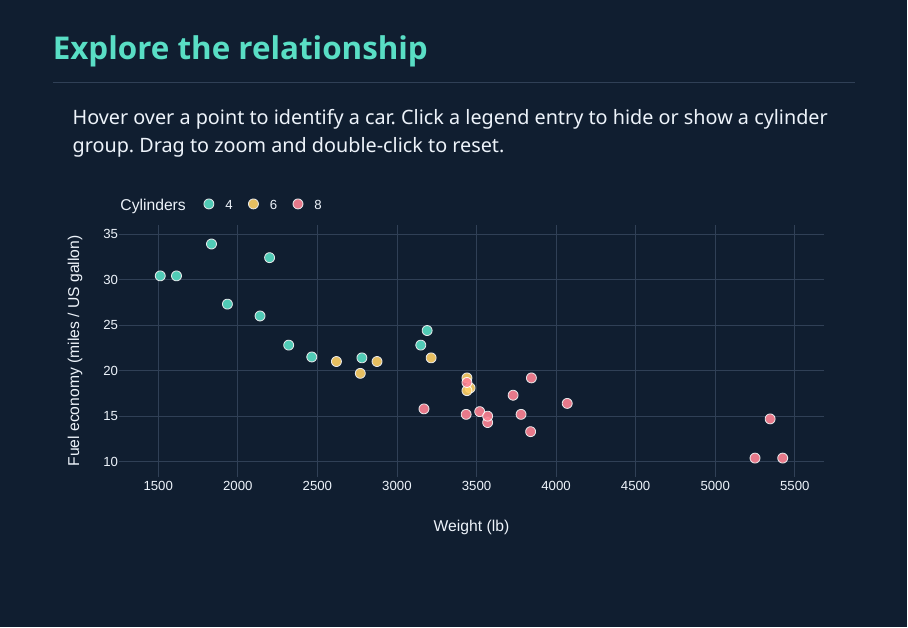
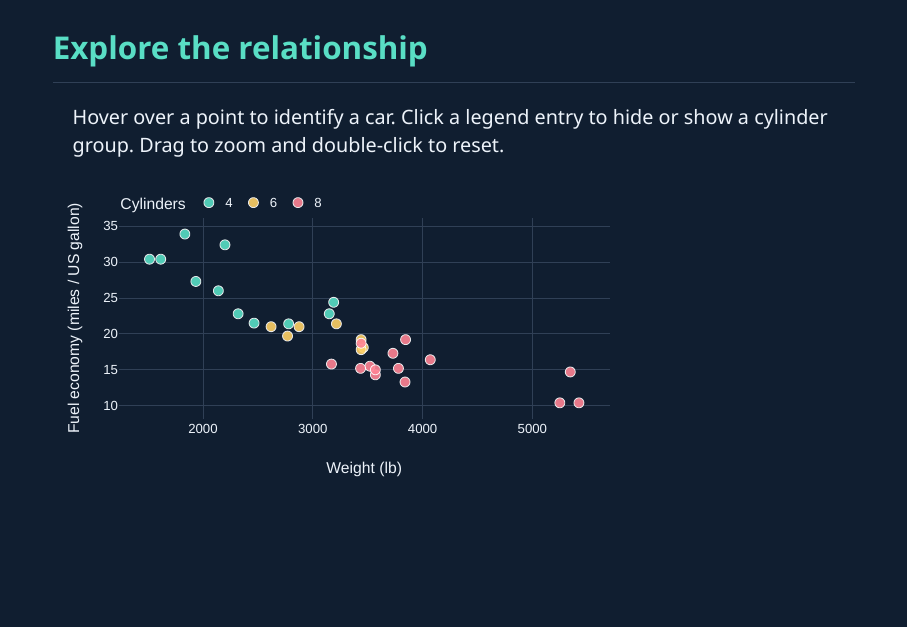
Before and after one commit to anubhavgpta/plotly-fuel-economy-2026, an R Markdown document (index.Rmd): page 3 of 6. Rendered offline with R 4.5, knitr and Pandoc, with nearby package versions.

Commit message:
Fit interactive chart to narrow screens

````diff
--- a/index.Rmd
+++ b/index.Rmd
@@ -38,7 +38,7 @@ Hover over a point to identify a car. Click a legend entry to hide or show a cyl
 ```{r interactive-chart, fig.width=10, fig.height=4.5}
 p <- plot_ly(cars, x=~weight_lb, y=~mpg, color=~cylinders,
              colors=c("#59dec5", "#ffd166", "#ff8394"),
-             type="scatter", mode="markers", height=430,
+             type="scatter", mode="markers", height=360, width="100%",
              text=~paste0("<b>", model, "</b><br>Weight: ", weight_lb,
                           " lb<br>Fuel economy: ", mpg, " mpg<br>Cylinders: ", cyl),
              hoverinfo="text", marker=list(size=12, opacity=0.9,
````
